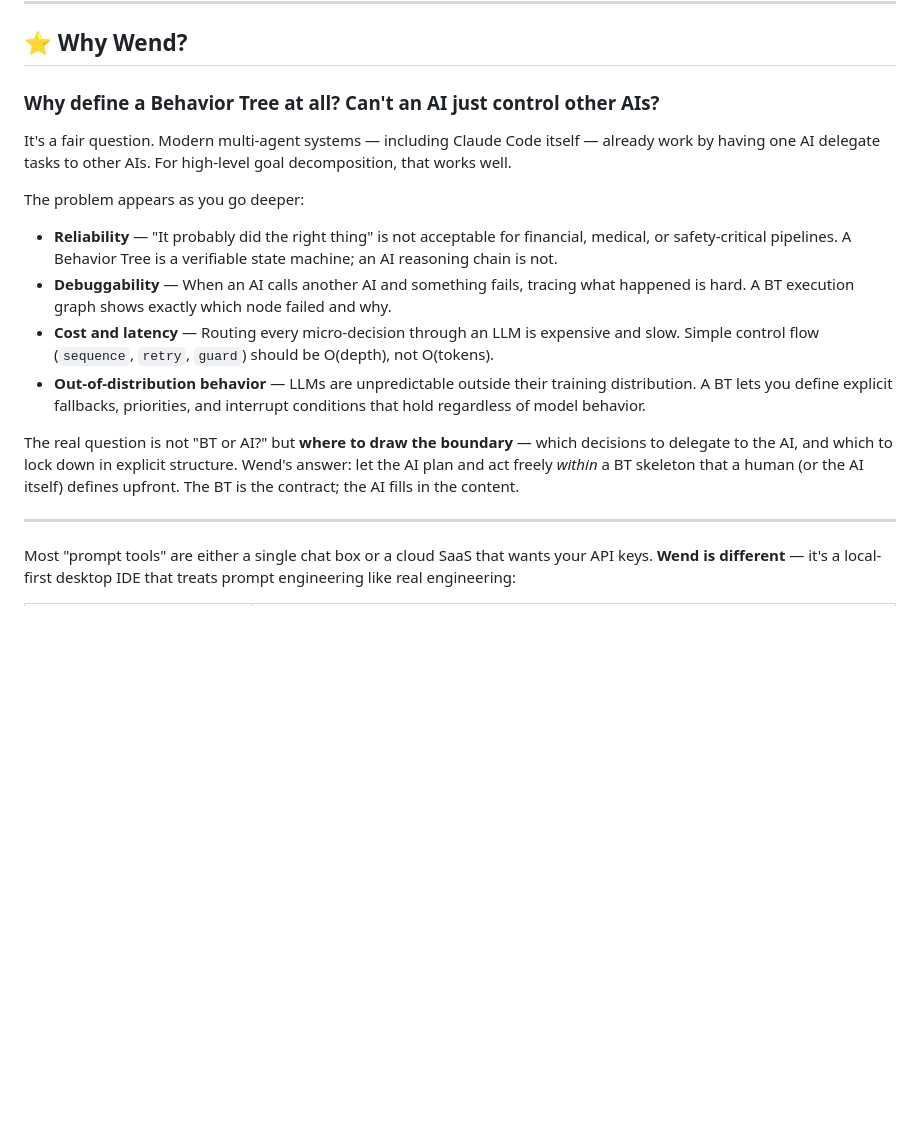
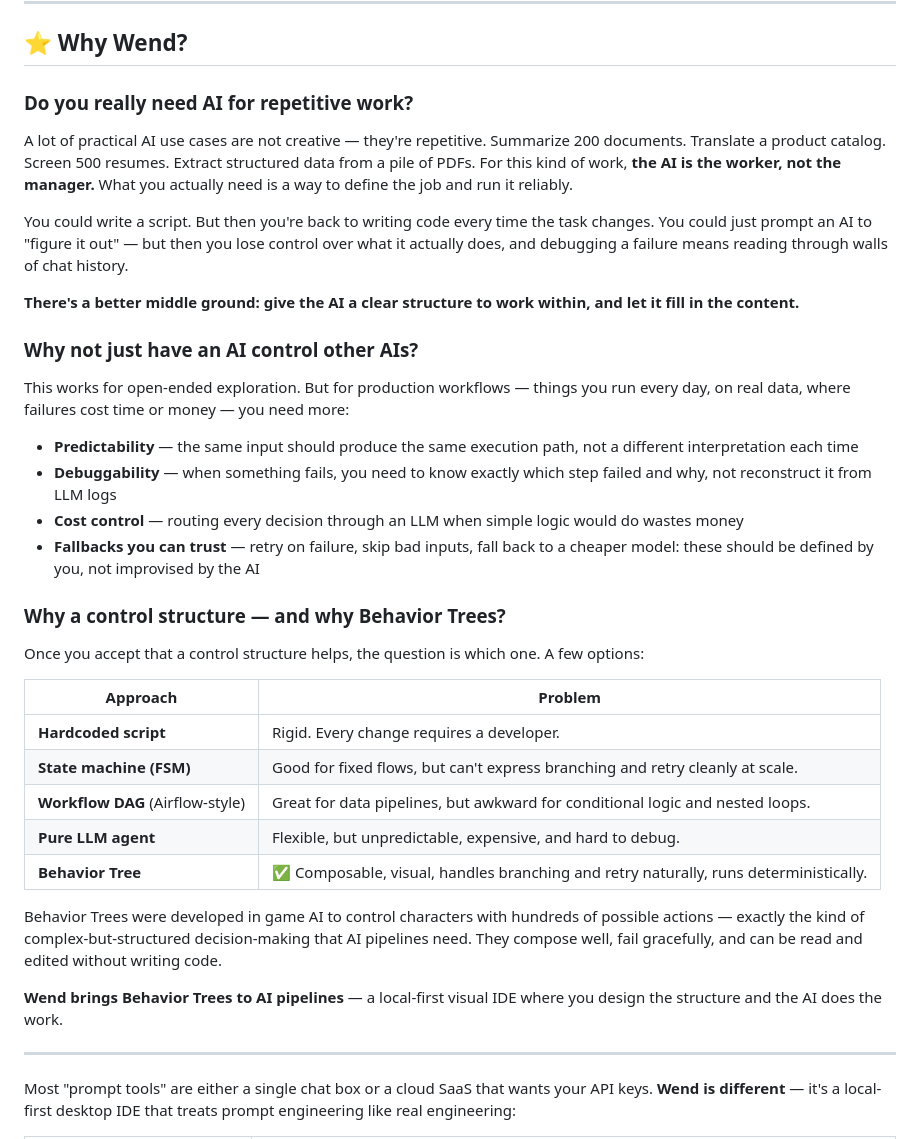
Before and after one commit to gadget114514/Wend, a Markdown page: README.md, the part around the change. Rendered like a GitHub page; blank space fills up the shorter version.

Commit message:
docs: rewrite Why Wend? rationale for non-BT audience
Replace BT-jargon-first explanation with a story arc:
repetitive AI work needs structure → AI-controls-AI has limits →
control structures compared → why BT wins.

Co-Authored-By: Claude Sonnet 4.6 <noreply@anthropic.com>

```diff
--- a/README.md
+++ b/README.md
@@ -25,18 +25,38 @@ Stop wrangling prompts in scattered text files. **Design prompt pipelines as vis
 
 ## ⭐ Why Wend?
 
-### Why define a Behavior Tree at all? Can't an AI just control other AIs?
+### Do you really need AI for repetitive work?
 
-It's a fair question. Modern multi-agent systems — including Claude Code itself — already work by having one AI delegate tasks to other AIs. For high-level goal decomposition, that works well.
+A lot of practical AI use cases are not creative — they're repetitive. Summarize 200 documents. Translate a product catalog. Screen 500 resumes. Extract structured data from a pile of PDFs. For this kind of work, **the AI is the worker, not the manager.** What you actually need is a way to define the job and run it reliably.
 
-The problem appears as you go deeper:
+You could write a script. But then you're back to writing code every time the task changes. You could just prompt an AI to "figure it out" — but then you lose control over what it actually does, and debugging a failure means reading through walls of chat history.
 
-- **Reliability** — "It probably did the right thing" is not acceptable for financial, medical, or safety-critical pipelines. A Behavior Tree is a verifiable state machine; an AI reasoning chain is not.
-- **Debuggability** — When an AI calls another AI and something fails, tracing what happened is hard. A BT execution graph shows exactly which node failed and why.
-- **Cost and latency** — Routing every micro-decision through an LLM is expensive and slow. Simple control flow (`sequence`, `retry`, `guard`) should be O(depth), not O(tokens).
-- **Out-of-distribution behavior** — LLMs are unpredictable outside their training distribution. A BT lets you define explicit fallbacks, priorities, and interrupt conditions that hold regardless of model behavior.
+**There's a better middle ground: give the AI a clear structure to work within, and let it fill in the content.**
 
-The real question is not "BT or AI?" but **where to draw the boundary** — which decisions to delegate to the AI, and which to lock down in explicit structure. Wend's answer: let the AI plan and act freely *within* a BT skeleton that a human (or the AI itself) defines upfront. The BT is the contract; the AI fills in the content.
+### Why not just have an AI control other AIs?
+
+This works for open-ended exploration. But for production workflows — things you run every day, on real data, where failures cost time or money — you need more:
+
+- **Predictability** — the same input should produce the same execution path, not a different interpretation each time
+- **Debuggability** — when something fails, you need to know exactly which step failed and why, not reconstruct it from LLM logs
+- **Cost control** — routing every decision through an LLM when simple logic would do wastes money
+- **Fallbacks you can trust** — retry on failure, skip bad inputs, fall back to a cheaper model: these should be defined by you, not improvised by the AI
+
+### Why a control structure — and why Behavior Trees?
+
+Once you accept that a control structure helps, the question is which one. A few options:
+
+| Approach | Problem |
+|---|---|
+| **Hardcoded script** | Rigid. Every change requires a developer. |
+| **State machine (FSM)** | Good for fixed flows, but can't express branching and retry cleanly at scale. |
+| **Workflow DAG** (Airflow-style) | Great for data pipelines, but awkward for conditional logic and nested loops. |
+| **Pure LLM agent** | Flexible, but unpredictable, expensive, and hard to debug. |
+| **Behavior Tree** | ✅ Composable, visual, handles branching and retry naturally, runs deterministically. |
+
+Behavior Trees were developed in game AI to control characters with hundreds of possible actions — exactly the kind of complex-but-structured decision-making that AI pipelines need. They compose well, fail gracefully, and can be read and edited without writing code.
+
+**Wend brings Behavior Trees to AI pipelines** — a local-first visual IDE where you design the structure and the AI does the work.
 
 ---
 
```
